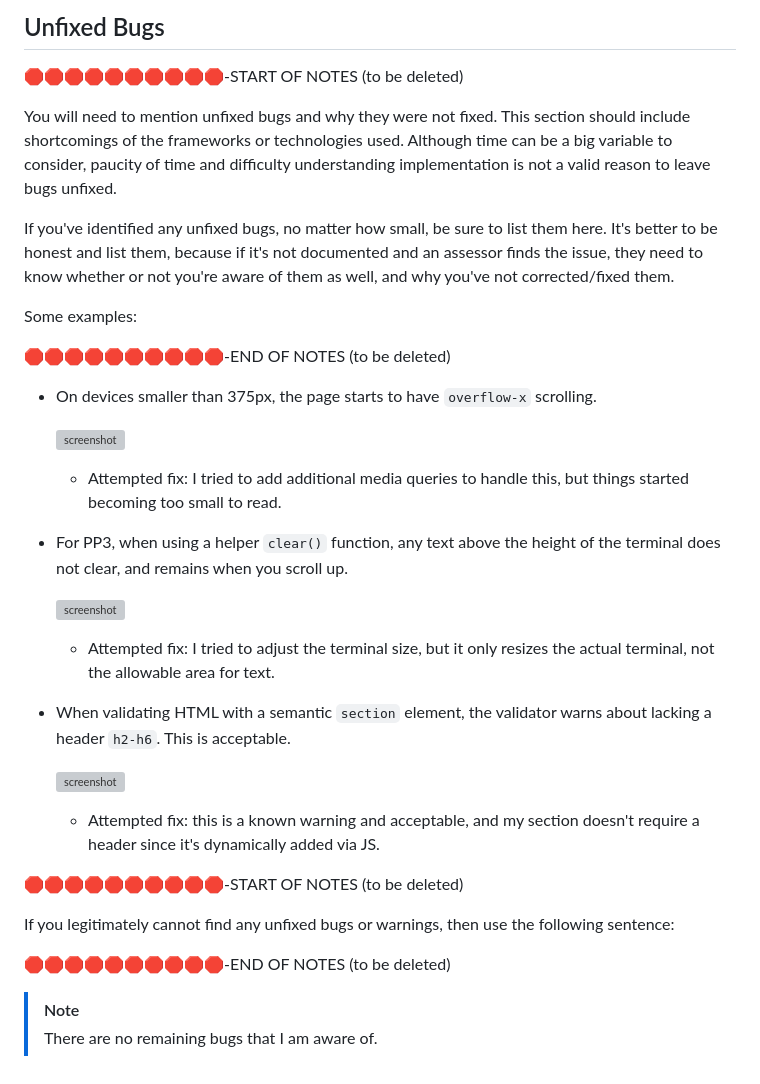
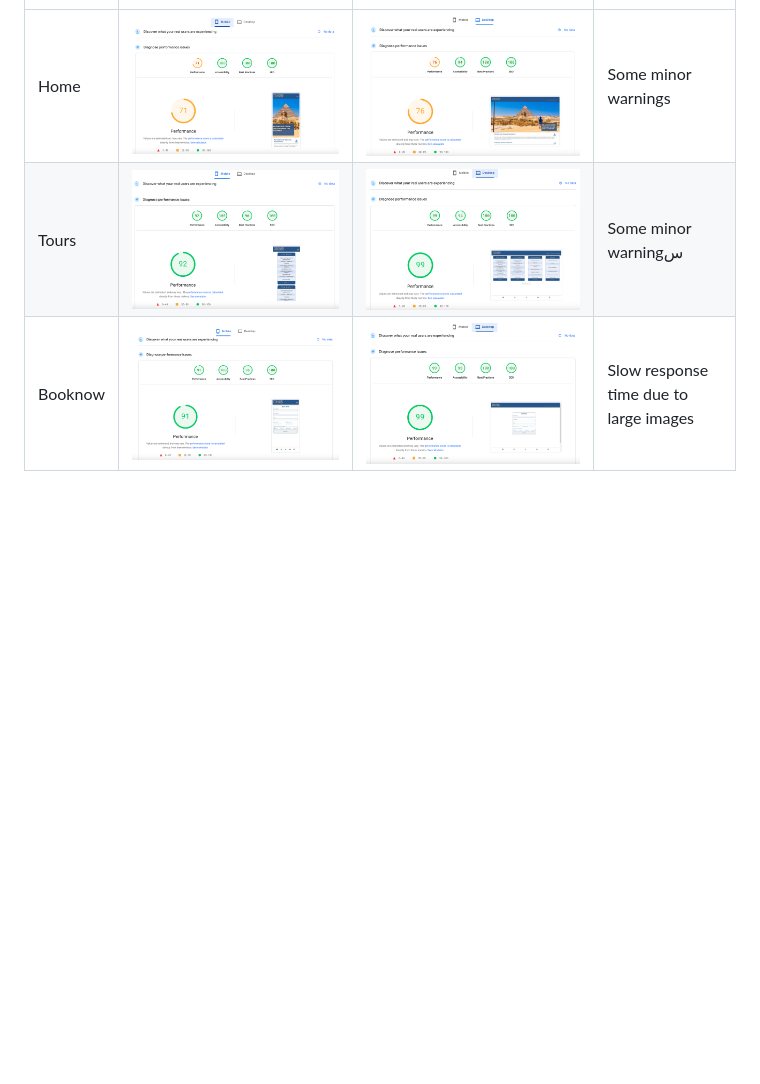
Before and after one commit to ibra8080/pyramidexplorer, a Markdown page: TESTING.md, the part around the change printed below. Drawn GitHub-style; pictures changed too: documentation/testing/book-D.png (added), documentation/testing/book-M.png (added), documentation/testing/home-D.png (added); blank space fills up the shorter version; grey boxes are pictures that could not be loaded.

Commit message:
Update TESTING.md with Lighthouse Audit

```diff
--- a/TESTING.md
+++ b/TESTING.md
@@ -124,43 +58,3 @@ Make sure to include any necessary steps you've implemented to fix the bug(s) as
-## Unfixed Bugs
-
-🛑🛑🛑🛑🛑🛑🛑🛑🛑🛑-START OF NOTES (to be deleted)
-
-You will need to mention unfixed bugs and why they were not fixed.
-This section should include shortcomings of the frameworks or technologies used.
-Although time can be a big variable to consider, paucity of time and difficulty understanding
-implementation is not a valid reason to leave bugs unfixed.
-
-If you've identified any unfixed bugs, no matter how small, be sure to list them here.
-It's better to be honest and list them, because if it's not documented and an assessor finds the issue,
-they need to know whether or not you're aware of them as well, and why you've not corrected/fixed them.
-
-Some examples:
-
-🛑🛑🛑🛑🛑🛑🛑🛑🛑🛑-END OF NOTES (to be deleted)
-
-- On devices smaller than 375px, the page starts to have `overflow-x` scrolling.
-
-    ![screenshot](documentation/bugs/unfixed-bug01.png)
-
-    - Attempted fix: I tried to add additional media queries to handle this, but things started becoming too small to read.
-
-- For PP3, when using a helper `clear()` function, any text above the height of the terminal does not clear, and remains when you scroll up.
-
-    ![screenshot](documentation/bugs/unfixed-bug02.png)
-
-    - Attempted fix: I tried to adjust the terminal size, but it only resizes the actual terminal, not the allowable area for text.
-
-- When validating HTML with a semantic `section` element, the validator warns about lacking a header `h2-h6`. This is acceptable.
-
-    ![screenshot](documentation/bugs/unfixed-bug03.png)
-
-    - Attempted fix: this is a known warning and acceptable, and my section doesn't require a header since it's dynamically added via JS.
-
-🛑🛑🛑🛑🛑🛑🛑🛑🛑🛑-START OF NOTES (to be deleted)
-
-If you legitimately cannot find any unfixed bugs or warnings, then use the following sentence:
-
-🛑🛑🛑🛑🛑🛑🛑🛑🛑🛑-END OF NOTES (to be deleted)
-
-> [!NOTE]
-> There are no remaining bugs that I am aware of.
+| Home | ![screenshot](documentation/testing/home-M.png) | ![screenshot](documentation/testing/home-D.png) | Some minor warnings |
+| Tours | ![screenshot](documentation/testing/tour-M.png) | ![screenshot](documentation/testing/tour-D.png) | Some minor warningس |
+| Booknow | ![screenshot](documentation/testing/book-M.png) | ![screenshot](documentation/testing/book-D.png) | Slow response time due to large images |
```
Also changed, not shown: other parts of TESTING.md (+0 -66 lines).
